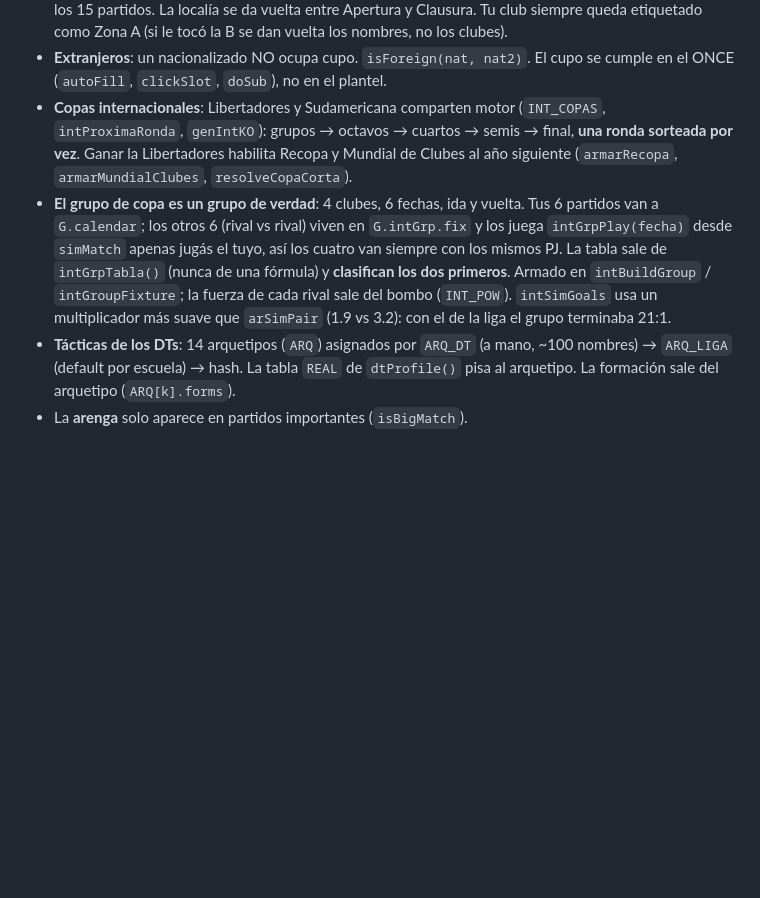
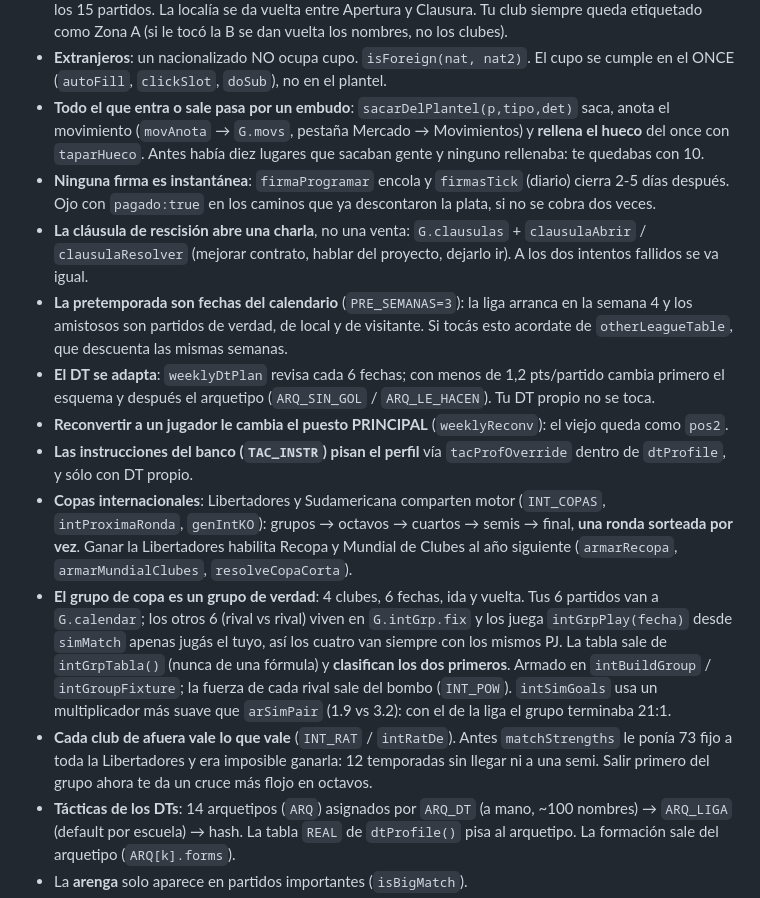
Before and after one commit to ojedafausto1-sudo/app-footbal, a Markdown page: CLAUDE.md, the part around the change. Drawn GitHub-style; blank space fills up the shorter version.

Commit message:
Update project notes with this round's rules

```diff
--- a/CLAUDE.md
+++ b/CLAUDE.md
@@ -42,6 +42,27 @@ Las columnas nuevas van **siempre al final** para no romper bases viejas:
   nombres, no los clubes).
 - **Extranjeros**: un nacionalizado NO ocupa cupo. `isForeign(nat, nat2)`. El
   cupo se cumple en el ONCE (`autoFill`, `clickSlot`, `doSub`), no en el plantel.
+- **Todo el que entra o sale pasa por un embudo**: `sacarDelPlantel(p,tipo,det)`
+  saca, anota el movimiento (`movAnota` → `G.movs`, pestaña Mercado →
+  Movimientos) y **rellena el hueco** del once con `taparHueco`. Antes había
+  diez lugares que sacaban gente y ninguno rellenaba: te quedabas con 10.
+- **Ninguna firma es instantánea**: `firmaProgramar` encola y `firmasTick`
+  (diario) cierra 2-5 días después. Ojo con `pagado:true` en los caminos que
+  ya descontaron la plata, si no se cobra dos veces.
+- **La cláusula de rescisión abre una charla**, no una venta: `G.clausulas` +
+  `clausulaAbrir` / `clausulaResolver` (mejorar contrato, hablar del proyecto,
+  dejarlo ir). A los dos intentos fallidos se va igual.
+- **La pretemporada son fechas del calendario** (`PRE_SEMANAS=3`): la liga
+  arranca en la semana 4 y los amistosos son partidos de verdad, de local y de
+  visitante. Si tocás esto acordate de `otherLeagueTable`, que descuenta las
+  mismas semanas.
+- **El DT se adapta**: `weeklyDtPlan` revisa cada 6 fechas; con menos de 1,2
+  pts/partido cambia primero el esquema y después el arquetipo (`ARQ_SIN_GOL` /
+  `ARQ_LE_HACEN`). Tu DT propio no se toca.
+- **Reconvertir a un jugador le cambia el puesto PRINCIPAL** (`weeklyReconv`):
+  el viejo queda como `pos2`.
+- **Las instrucciones del banco (`TAC_INSTR`) pisan el perfil** vía
+  `tacProfOverride` dentro de `dtProfile`, y sólo con DT propio.
 - **Copas internacionales**: Libertadores y Sudamericana comparten motor
   (`INT_COPAS`, `intProximaRonda`, `genIntKO`): grupos → octavos → cuartos →
   semis → final, **una ronda sorteada por vez**. Ganar la Libertadores habilita
@@ -55,6 +76,10 @@ Las columnas nuevas van **siempre al final** para no romper bases viejas:
   Armado en `intBuildGroup` / `intGroupFixture`; la fuerza de cada rival sale
   del bombo (`INT_POW`). `intSimGoals` usa un multiplicador más suave que
   `arSimPair` (1.9 vs 3.2): con el de la liga el grupo terminaba 21:1.
+- **Cada club de afuera vale lo que vale** (`INT_RAT` / `intRatDe`). Antes
+  `matchStrengths` le ponía 73 fijo a toda la Libertadores y era imposible
+  ganarla: 12 temporadas sin llegar ni a una semi. Salir primero del grupo
+  ahora te da un cruce más flojo en octavos.
 - **Tácticas de los DTs**: 14 arquetipos (`ARQ`) asignados por
   `ARQ_DT` (a mano, ~100 nombres) → `ARQ_LIGA` (default por escuela) →
   hash. La tabla `REAL` de `dtProfile()` pisa al arquetipo. La formación sale
```
